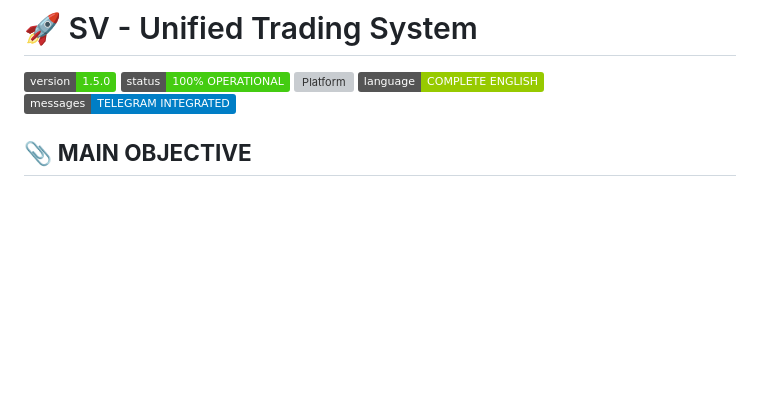
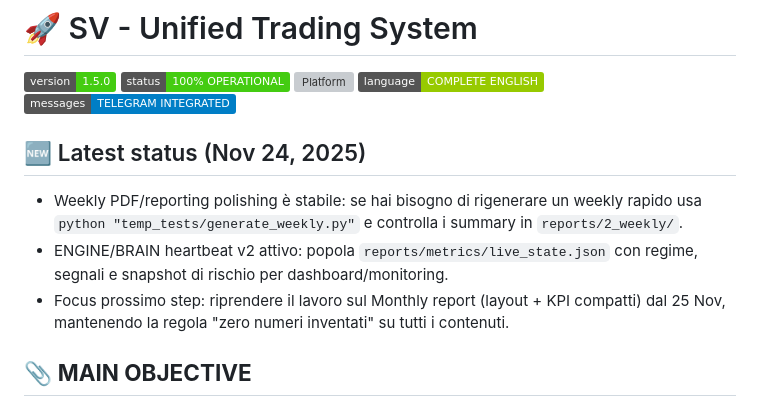
Before and after one commit to airdropbountykiller-hub/sv, a Markdown page: README.md, the part around the change. GitHub-like rendering; badges without logos; blank space fills up the shorter version; grey boxes are pictures that could not be loaded.

Commit message:
Update docs with latest status

```diff
--- a/README.md
+++ b/README.md
@@ -5,6 +5,11 @@
 ![Platform](https://img.shields.io/badge/platform-24/7_AUTOMATION-blue.svg)
 ![Language](https://img.shields.io/badge/language-COMPLETE_ENGLISH-green.svg)
 ![Messages](https://img.shields.io/badge/messages-TELEGRAM_INTEGRATED-blue.svg)
+
+## 🆕 Latest status (Nov 24, 2025)
+- Weekly PDF/reporting polishing è stabile: se hai bisogno di rigenerare un weekly rapido usa `python "temp_tests/generate_weekly.py"` e controlla i summary in `reports/2_weekly/`.
+- ENGINE/BRAIN heartbeat v2 attivo: popola `reports/metrics/live_state.json` con regime, segnali e snapshot di rischio per dashboard/monitoring.
+- Focus prossimo step: riprendere il lavoro sul Monthly report (layout + KPI compatti) dal 25 Nov, mantenendo la regola "zero numeri inventati" su tutti i contenuti.
 
 ## 📎 **MAIN OBJECTIVE**
 
```
Also changed, not shown: DIARY.md (+6 -1 lines).
